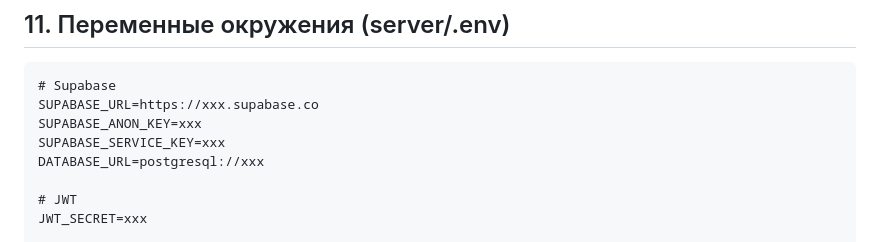
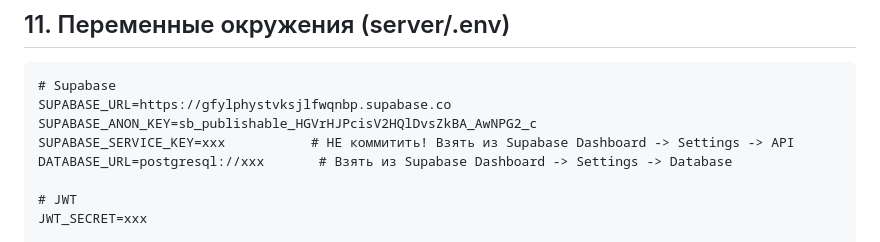
Before and after one commit to idiirinasmr/tg-beauty-catalog, a Markdown page: docs/BACKEND-PLAN.md, the part around the change. GitHub-like rendering.

````diff
--- a/docs/BACKEND-PLAN.md
+++ b/docs/BACKEND-PLAN.md
@@ -468,10 +468,10 @@ tg-beauty-catalog/
 
 ```
 # Supabase
-SUPABASE_URL=https://xxx.supabase.co
-SUPABASE_ANON_KEY=xxx
-SUPABASE_SERVICE_KEY=xxx
-DATABASE_URL=postgresql://xxx
+SUPABASE_URL=https://gfylphystvksjlfwqnbp.supabase.co
+SUPABASE_ANON_KEY=sb_publishable_HGVrHJPcisV2HQlDvsZkBA_AwNPG2_c
+SUPABASE_SERVICE_KEY=xxx           # НЕ коммитить! Взять из Supabase Dashboard -> Settings -> API
+DATABASE_URL=postgresql://xxx       # Взять из Supabase Dashboard -> Settings -> Database
 
 # JWT
 JWT_SECRET=xxx
````
Also changed, not shown: WORK-LOG.md (+7 -0 lines).
